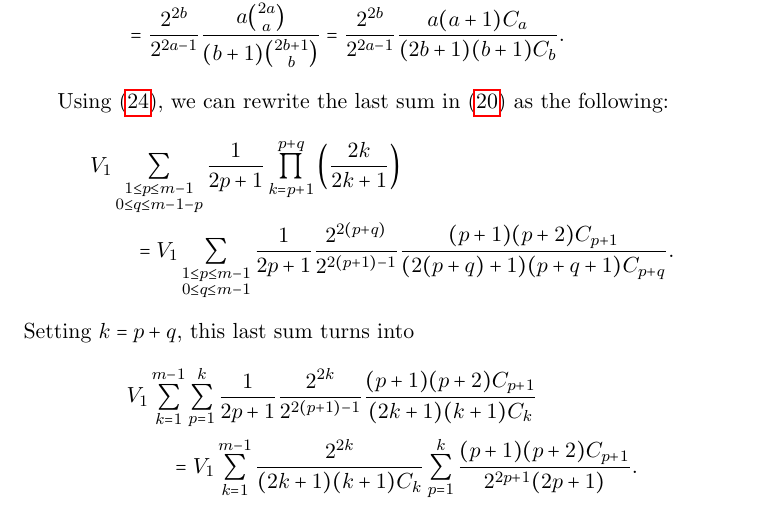
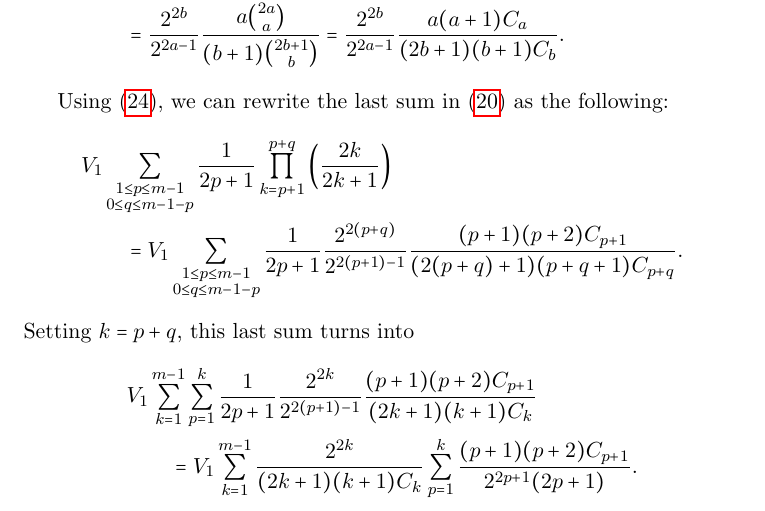
Before and after one commit to steuyve/mastersthesis, a LaTeX thesis (writing/thesis.tex): part of page 35 of 38, cut so that both start at the same text. Compiled offline with pdfLaTeX.

Commit message:
Fix typo on bounds of the sum.

```diff
--- a/writing/thesis.tex
+++ b/writing/thesis.tex
@@ -1054,7 +1054,7 @@ And similarly we rewrite (\ref{eqn:Dskipfact}):
 Using (\ref{eqn:Dskipfactsimp}), we can rewrite the last sum in (\ref{eqn:partialres}) as the following:
 \begin{align*}
 &V_{1}\sum\limits_{\substack{1\leq p \leq m-1 \\ 0 \leq q \leq m - 1 - p}}\frac{1}{2p+1}\prod\limits_{k=p+1}^{p+q}\left(\frac{2k}{2k+1}\right) \\
-&\qquad= V_1\sum\limits_{\substack{1\leq p \leq m-1 \\ 0 \leq q \leq m-1}} \frac{1}{2p+1}\frac{2^{2(p+q)}}{2^{2(p+1)-1}}\frac{(p+1)(p+2)C_{p+1}}{(2(p+q)+1)(p+q+1)C_{p+q}}.
+&\qquad= V_1\sum\limits_{\substack{1\leq p \leq m-1 \\ 0 \leq q \leq m-1-p}} \frac{1}{2p+1}\frac{2^{2(p+q)}}{2^{2(p+1)-1}}\frac{(p+1)(p+2)C_{p+1}}{(2(p+q)+1)(p+q+1)C_{p+q}}.
 \end{align*}
 Setting $k = p+q$, this last sum turns into
 \begin{align*}\label{eqn:simplifiedlast}
```
